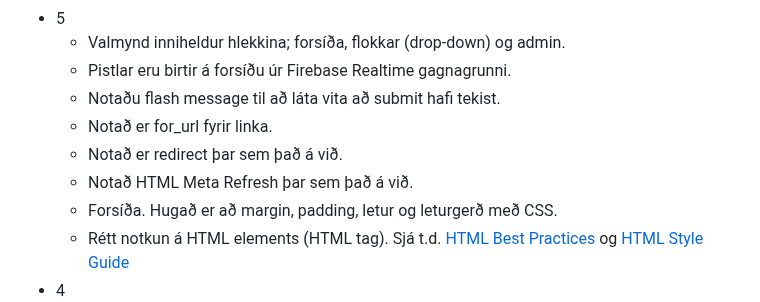
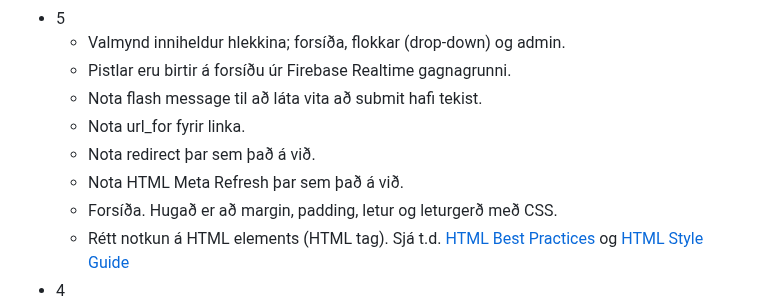
Before and after one commit to vefthroun/Namsefni, a Markdown page: Verkefni6.md, the part around the change. Rendered like a GitHub page.

Commit message:
Fínpússa stafsetningu

```diff
--- a/Verkefni6.md
+++ b/Verkefni6.md
@@ -76,10 +76,10 @@ Einkunn:
 - 5
    - Valmynd inniheldur hlekkina; forsíða, flokkar (drop-down) og admin.
    - Pistlar eru birtir á forsíðu úr Firebase Realtime gagnagrunni.
-   - Notaðu flash message til að láta vita að submit hafi tekist.
-   - Notað er for_url fyrir linka.
-   - Notað er redirect þar sem það á við.
-   - Notað HTML Meta Refresh þar sem það á við.
+   - Nota flash message til að láta vita að submit hafi tekist.
+   - Nota url_for fyrir linka.
+   - Nota redirect þar sem það á við.
+   - Nota HTML Meta Refresh þar sem það á við.
    - Forsíða. Hugað er að margin, padding, letur og leturgerð með CSS.
    - Rétt notkun á HTML elements (HTML tag). Sjá t.d. [HTML Best Practices](https://www.freecodecamp.org/news/html-best-practices/) og [HTML Style Guide](https://www.w3schools.com/html/html5_syntax.asp)
 - 4
```
